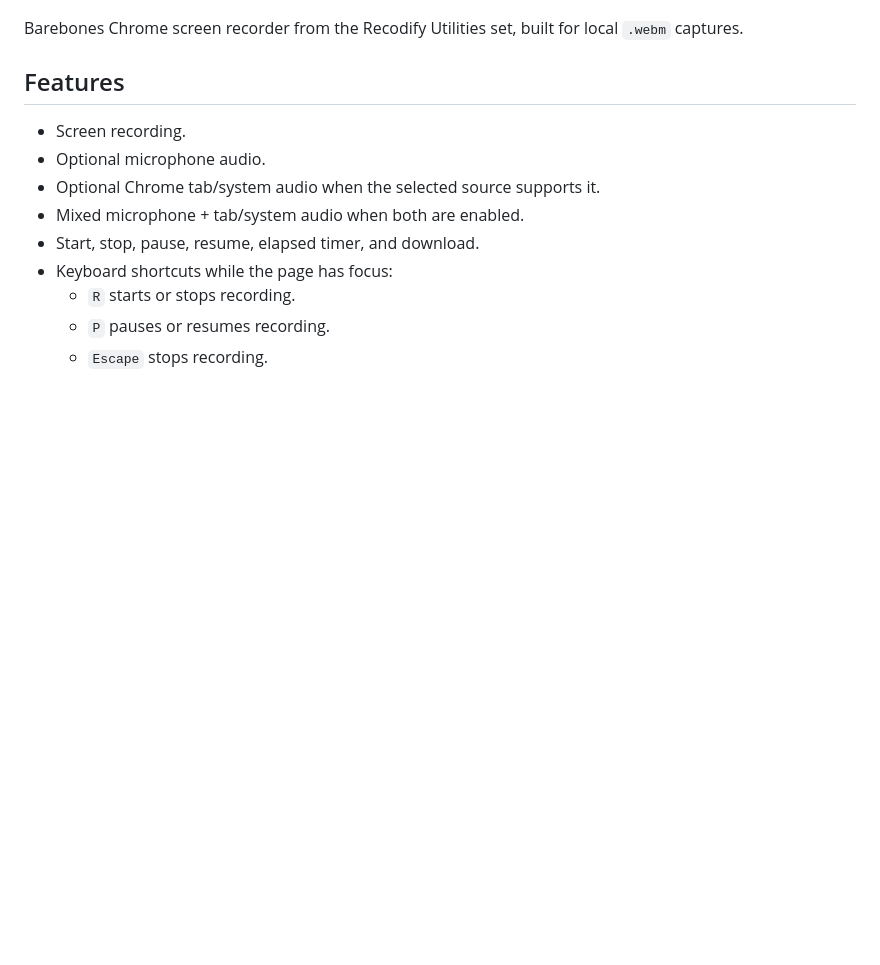
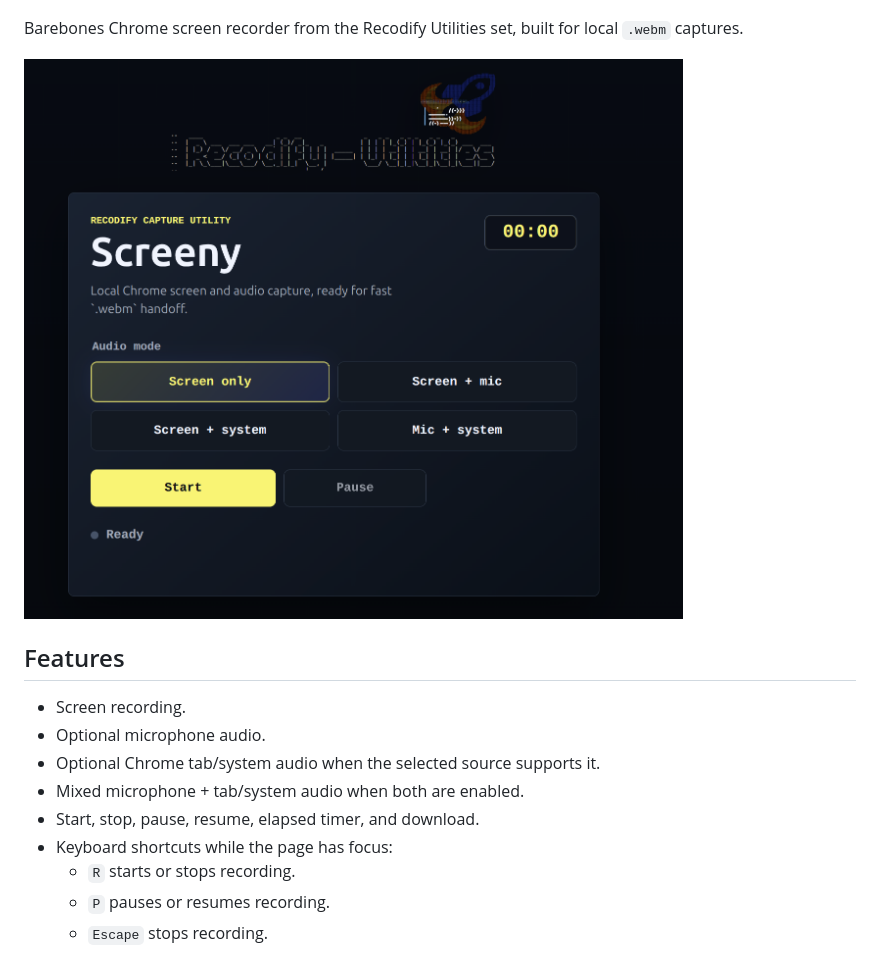
Before and after one commit to Recodify/screeny, a Markdown page: README.md, the part around the change. Drawn GitHub-style; pictures changed too: image.png (added); blank space fills up the shorter version.

Commit message:
branding

```diff
--- a/README.md
+++ b/README.md
@@ -4,6 +4,7 @@
 
 Barebones Chrome screen recorder from the Recodify Utilities set, built for local `.webm` captures.
 
+![alt text](image.png)
 ## Features
 
 - Screen recording.
```
